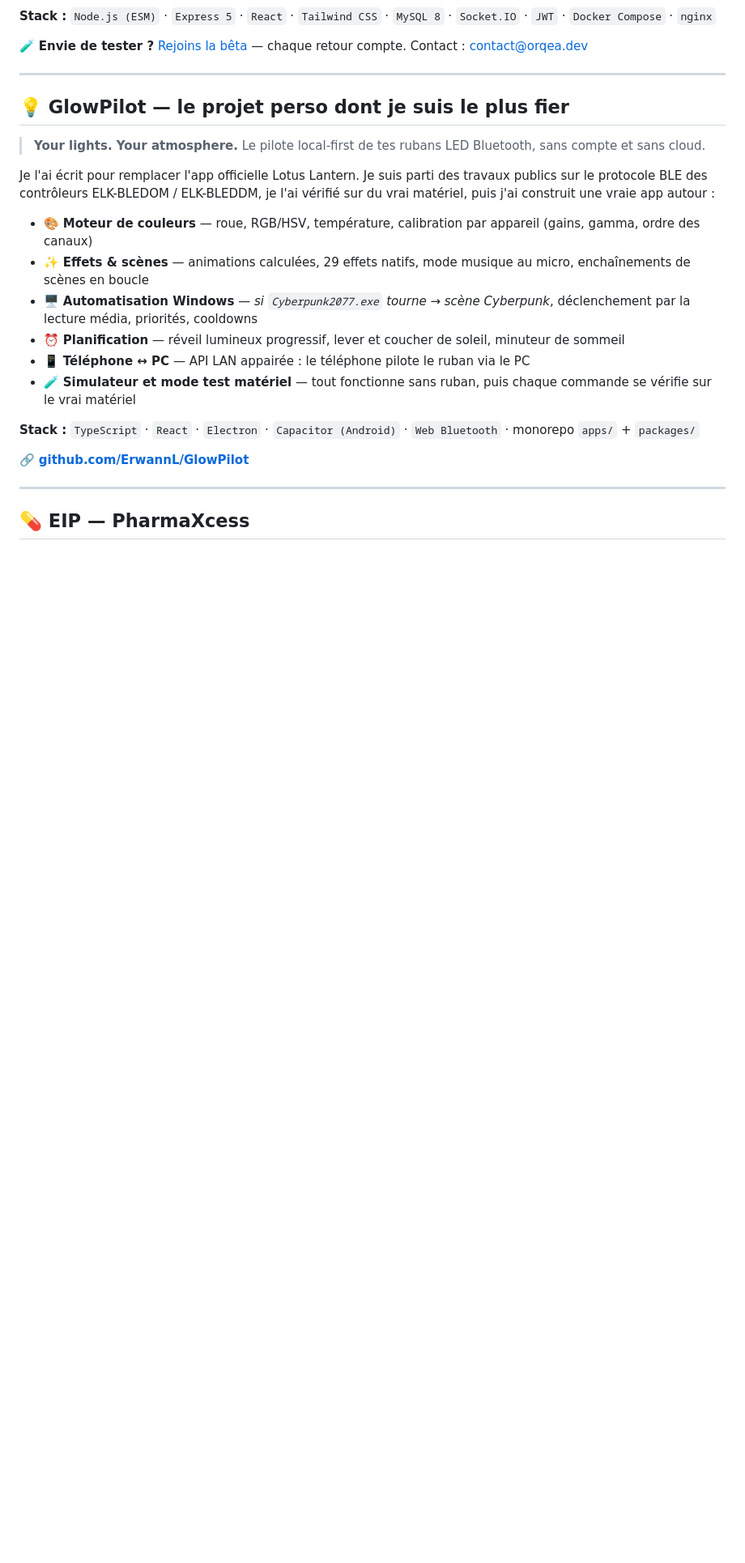
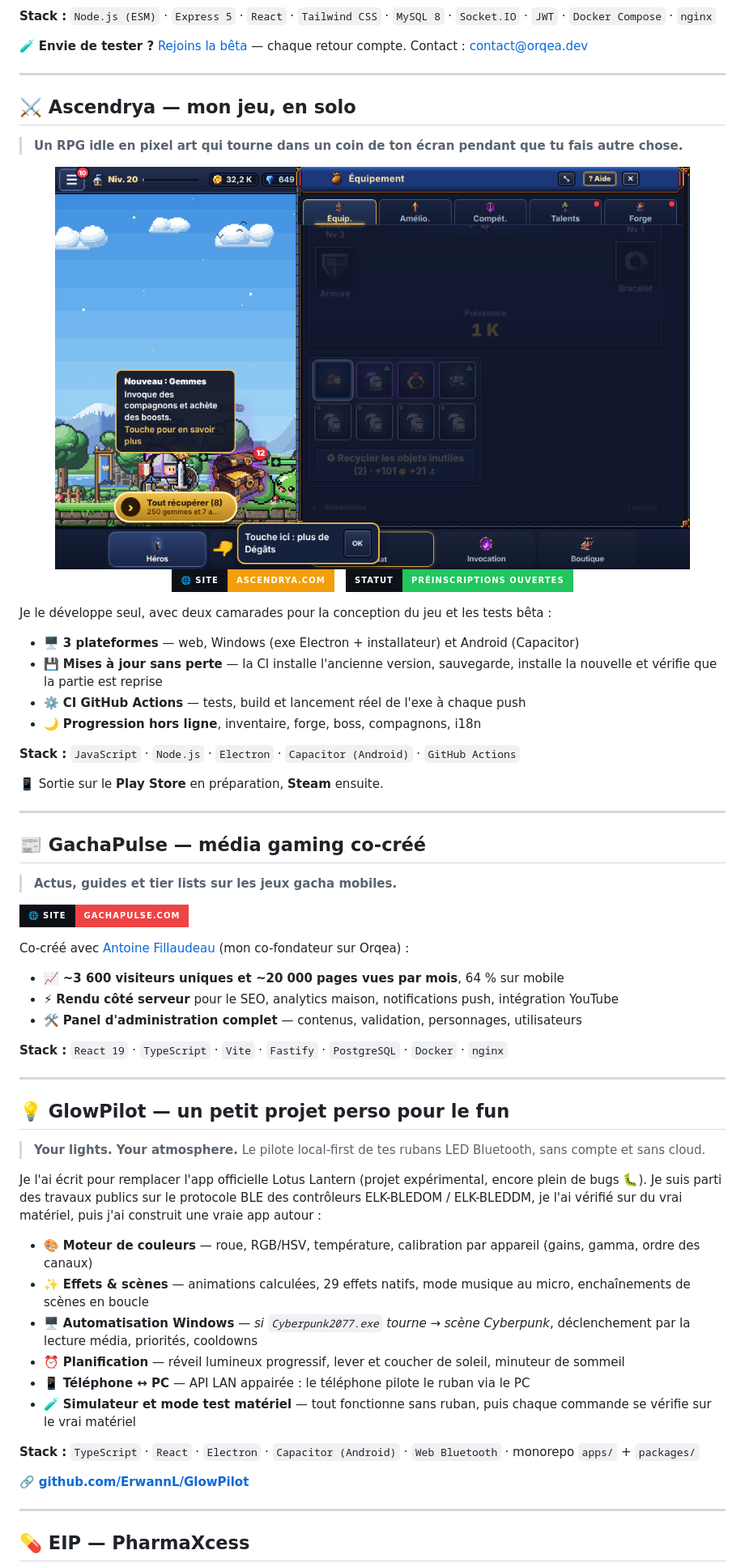
Before and after one commit to ErwannL/ErwannL, a Markdown page: README.md, the part around one of its changes. Shown at 81% size. GitHub-like rendering; pictures changed too: assets/ascendrya-wide.png (added); badges without logos; blank space fills up the shorter version.

Commit message:
Profil : Développeur fullstack, ajout Ascendrya et GachaPulse, stack PharmaXcess, GlowPilot en projet fun
Co-Authored-By: Claude Opus 5.5 <noreply@anthropic.com>
Claude-Session: https://claude.ai/code/session_0134j7sSfq2QdHzed3fMXSBh

```diff
--- a/README.md
+++ b/README.md
@@ -69,11 +71,52 @@ Un kanban classique branché sur vos outils (Jira, Trello, GitHub, votre modèle
 
 ---
 
-## 💡 GlowPilot — le projet perso dont je suis le plus fier
+## ⚔️ Ascendrya — mon jeu, en solo
+
+> **Un RPG idle en pixel art qui tourne dans un coin de ton écran pendant que tu fais autre chose.**
+
+<div align="center">
+<a href="https://ascendrya.com"><img src="assets/ascendrya-wide.png" alt="Ascendrya — fenêtre large" width="90%" /></a>
+
+[![Site](https://img.shields.io/badge/🌐_Site-ascendrya.com-f59e0b?style=for-the-badge&labelColor=0d1117)](https://ascendrya.com)
+&nbsp;
+[![Statut](https://img.shields.io/badge/Statut-Préinscriptions_ouvertes-22c55e?style=for-the-badge&labelColor=0d1117)](https://ascendrya.com)
+</div>
+
+Je le développe seul, avec deux camarades pour la conception du jeu et les tests bêta :
+
+- 🖥️ **3 plateformes** — web, Windows (exe Electron + installateur) et Android (Capacitor)
+- 💾 **Mises à jour sans perte** — la CI installe l'ancienne version, sauvegarde, installe la nouvelle et vérifie que la partie est reprise
+- ⚙️ **CI GitHub Actions** — tests, build et lancement réel de l'exe à chaque push
+- 🌙 **Progression hors ligne**, inventaire, forge, boss, compagnons, i18n
+
+**Stack :** `JavaScript` · `Node.js` · `Electron` · `Capacitor (Android)` · `GitHub Actions`
+
+📱 Sortie sur le **Play Store** en préparation, **Steam** ensuite.
+
+---
+
+## 📰 GachaPulse — média gaming co-créé
+
+> **Actus, guides et tier lists sur les jeux gacha mobiles.**
+
+[![Site](https://img.shields.io/badge/🌐_Site-gachapulse.com-ef4444?style=for-the-badge&labelColor=0d1117)](https://gachapulse.com)
+
+Co-créé avec [Antoine Fillaudeau](https://antoinefld.github.io/curriculum_vitae/) (mon co-fondateur sur Orqea) :
+
+- 📈 **~3 600 visiteurs uniques et ~20 000 pages vues par mois**, 64 % sur mobile
+- ⚡ **Rendu côté serveur** pour le SEO, analytics maison, notifications push, intégration YouTube
+- 🛠️ **Panel d'administration complet** — contenus, validation, personnages, utilisateurs
+
+**Stack :** `React 19` · `TypeScript` · `Vite` · `Fastify` · `PostgreSQL` · `Docker` · `nginx`
+
+---
+
+## 💡 GlowPilot — un petit projet perso pour le fun
 
 > **Your lights. Your atmosphere.** Le pilote local-first de tes rubans LED Bluetooth, sans compte et sans cloud.
 
-Je l'ai écrit pour remplacer l'app officielle Lotus Lantern. Je suis parti des travaux publics sur le protocole BLE des contrôleurs ELK-BLEDOM / ELK-BLEDDM, je l'ai vérifié sur du vrai matériel, puis j'ai construit une vraie app autour :
+Je l'ai écrit pour remplacer l'app officielle Lotus Lantern (projet expérimental, encore plein de bugs 🐛). Je suis parti des travaux publics sur le protocole BLE des contrôleurs ELK-BLEDOM / ELK-BLEDDM, je l'ai vérifié sur du vrai matériel, puis j'ai construit une vraie app autour :
 
 - 🎨 **Moteur de couleurs** — roue, RGB/HSV, température, calibration par appareil (gains, gamma, ordre des canaux)
 - ✨ **Effets & scènes** — animations calculées, 29 effets natifs, mode musique au micro, enchaînements de scènes en boucle
```
Also changed, not shown: other parts of README.md (+12 -6 lines).
